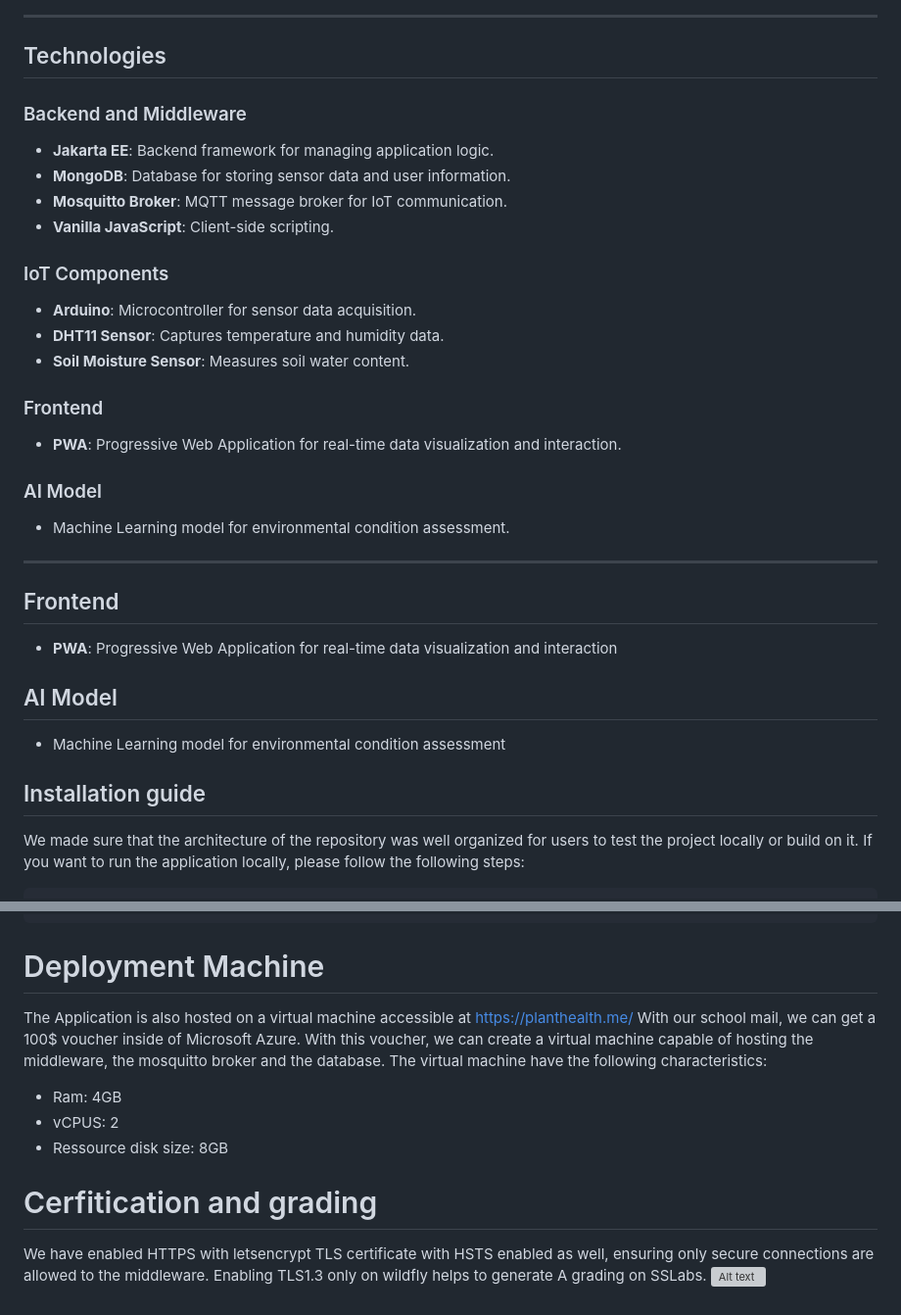
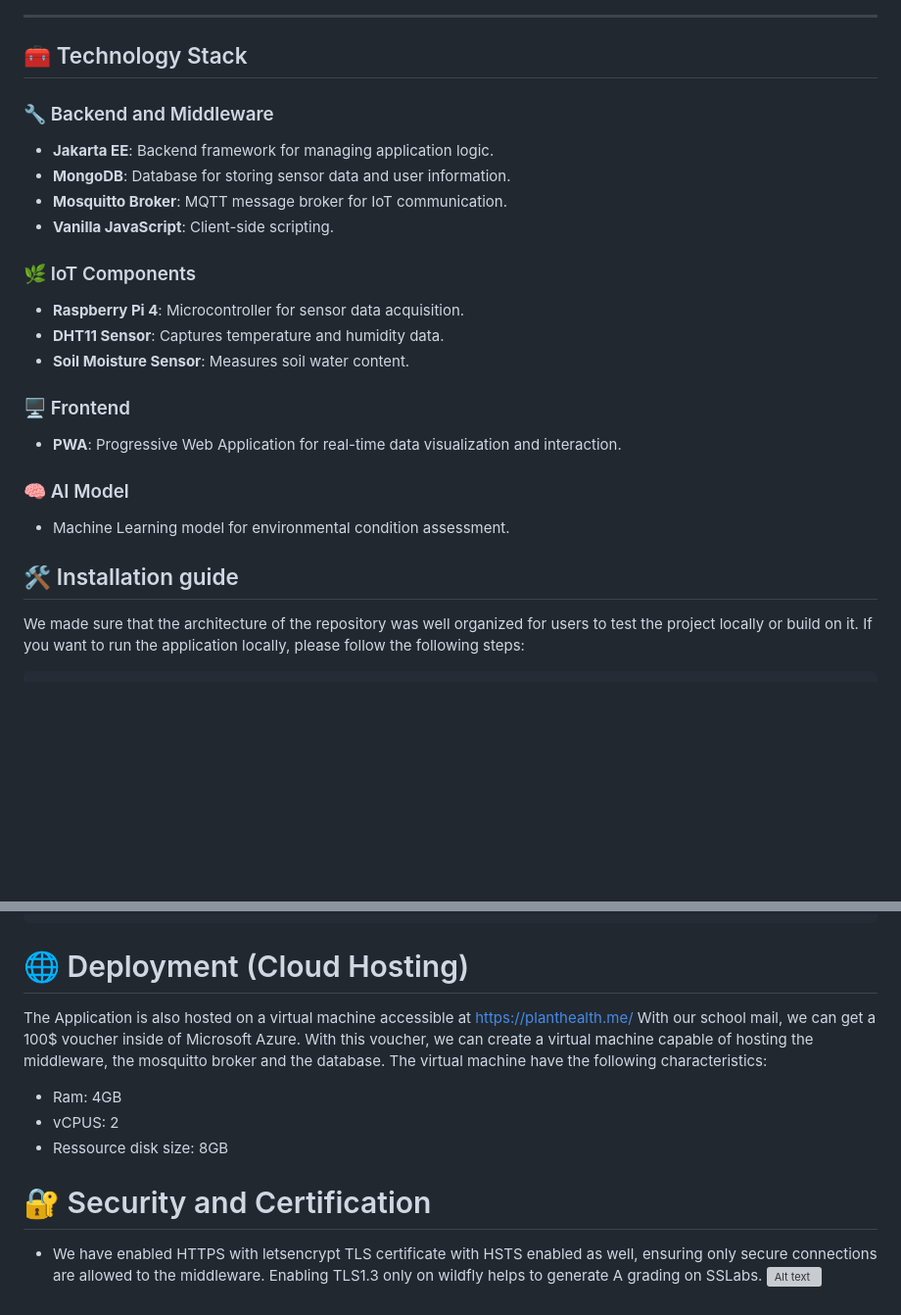
Before and after one commit to adam-ben-rhaiem/plant-health, a Markdown page: README.md, 2 parts joined by grey strips. Shown at 98% size. Rendered like a GitHub page; blank space fills up the shorter version; grey boxes are pictures that could not be loaded.

```diff
--- a/README.md
+++ b/README.md
@@ -24,34 +24,26 @@ The **Plant Health Monitoring System** is an end-to-end smart agriculture tool d
 
 ---
 
-## Technologies
+## 🧰 Technology Stack
 
-### Backend and Middleware
+### 🔧 Backend and Middleware
 - **Jakarta EE**: Backend framework for managing application logic.
 - **MongoDB**: Database for storing sensor data and user information.
 - **Mosquitto Broker**: MQTT message broker for IoT communication.
 - **Vanilla JavaScript**: Client-side scripting.
 
-### IoT Components
-- **Arduino**: Microcontroller for sensor data acquisition.
+### 🌿 IoT Components
+- **Raspberry Pi 4**: Microcontroller for sensor data acquisition.
 - **DHT11 Sensor**: Captures temperature and humidity data.
 - **Soil Moisture Sensor**: Measures soil water content.
 
-### Frontend
+### 🖥️ Frontend
 - **PWA**: Progressive Web Application for real-time data visualization and interaction.
 
-### AI Model
+### 🧠 AI Model
 - Machine Learning model for environmental condition assessment.
 
----
-
-## Frontend
-- **PWA**: Progressive Web Application for real-time data visualization and interaction
-
-## AI Model
-- Machine Learning model for environmental condition assessment
-
-## Installation guide
+## 🛠️ Installation guide
 
 We made sure that the architecture of the repository was well organized for users to test the project locally or build on it. If you want to run the application locally, please follow the following steps:
 
@@ -62,13 +54,13 @@ We made sure that the architecture of the repository was well organized for user
     - Open microprofile.config.properties and set your settings (certificate path, MQTT broker settings, and you Mongodb link).
     - Move into the Health-monitoring directory and run nvm clean package to install the required dependencies.
     - Deploy the war file created in the target forlder in the deployment folder, and start your wildfly server.
-# Deployment Machine
+# 🌐 Deployment (Cloud Hosting)
 The Application is also hosted on a virtual machine accessible at https://planthealth.me/
 With our school mail, we can get a 100$ voucher inside of Microsoft Azure. With this voucher, we can create a virtual machine capable of hosting the middleware, the mosquitto broker and the database. The virtual machine have the following characteristics:
 - Ram: 4GB
 - vCPUS: 2
 - Ressource disk size: 8GB
-# Cerfitication and grading
-We have enabled HTTPS with letsencrypt TLS certificate with HSTS enabled as well, ensuring only secure connections are allowed to the middleware.
+# 🔐 Security and Certification
+- We have enabled HTTPS with letsencrypt TLS certificate with HSTS enabled as well, ensuring only secure connections are allowed to the middleware.
 Enabling TLS1.3 only on wildfly helps to generate A grading on SSLabs.
 ![Alt text](https://github.com/Amir-Jribi/Fire-Detection/blob/main/Docs/SSl%20Report.jpg)
```
